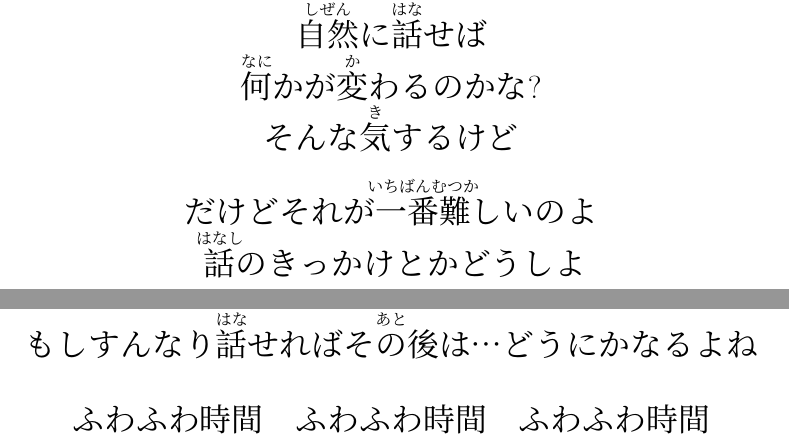
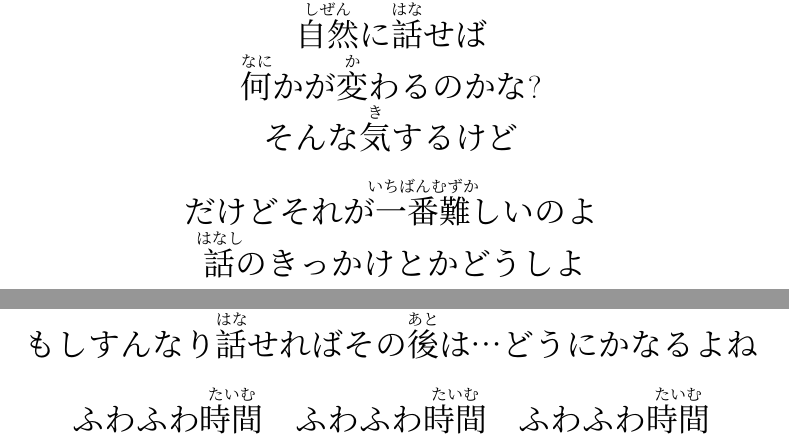
Before and after one commit to flaribbit/lyrics, a LaTeX document (lyrics.tex, which reads parts/27_fuwafuwa_jikan.tex): two parts of pages 59 and 60 of 62, joined at a grey line, cut so that both start at the same text. Compiled offline with XeLaTeX; a missing font is replaced by an installed copy or a similar font.

Commit message:
ふわふわ時間 校正

```diff
--- a/parts/27_fuwafuwa_jikan.tex
+++ b/parts/27_fuwafuwa_jikan.tex
@@ -54,7 +54,7 @@
 
 \bigskip
 
-だけどそれが\ruby{一番難}{いちばんむつか}しいのよ
+だけどそれが\ruby{一番難}{いちばんむずか}しいのよ
 
 \ruby{話}{はなし}のきっかけとかどうしよ
 
@@ -72,8 +72,8 @@
 
 \ruby{一度}{いちど}だけのMiracle Timeください!
 
-もしすんなり\ruby{話}{はな}せれば\ruby{その後}{あと}は…どうにかなるよね
+もしすんなり\ruby{話}{はな}せればその\ruby{後}{あと}は…どうにかなるよね
 
 \bigskip
 
-ふわふわ時間　ふわふわ時間　ふわふわ時間
+ふわふわ\ruby{時間}{たいむ}　ふわふわ\ruby{時間}{たいむ}　ふわふわ\ruby{時間}{たいむ}
```
Also changed, not shown: parts/27_fuwafuwa_jikan.tex (2 more changed lines).
